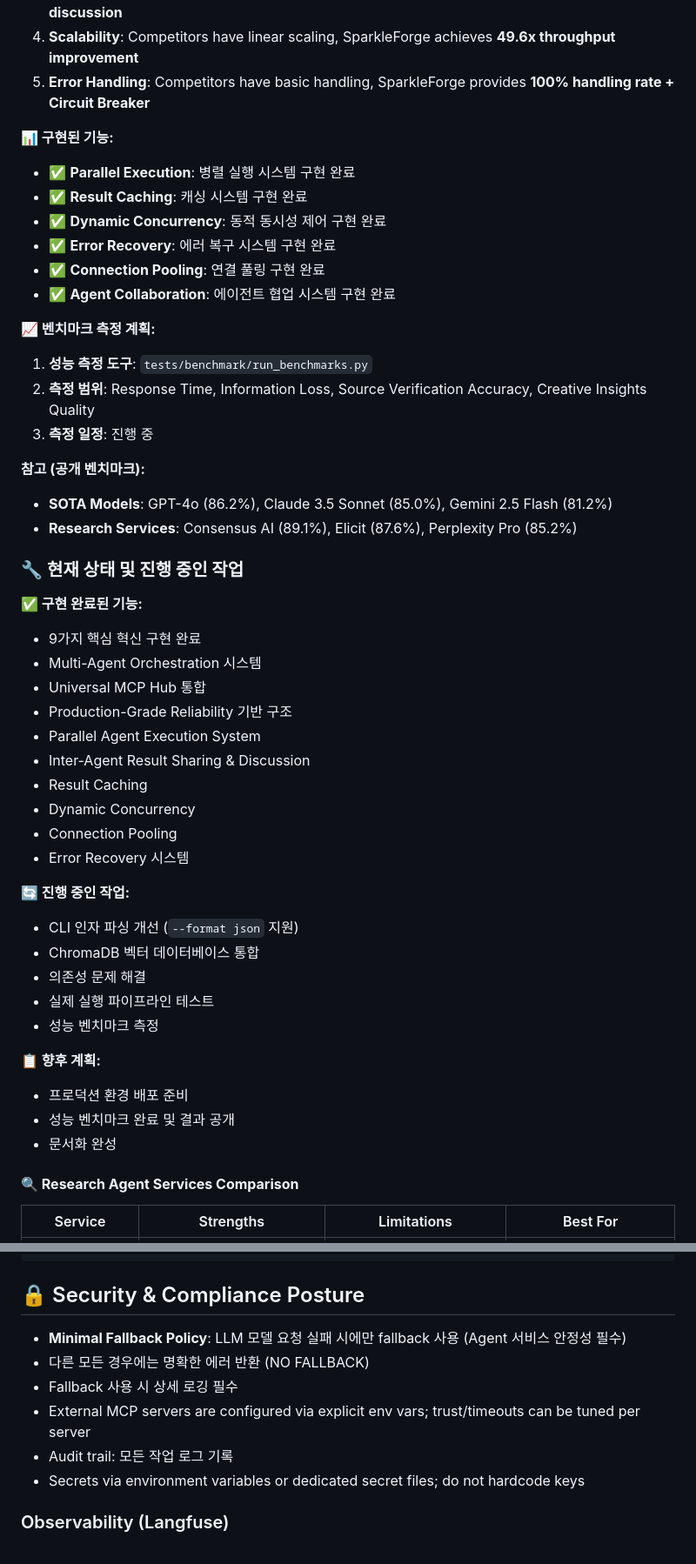
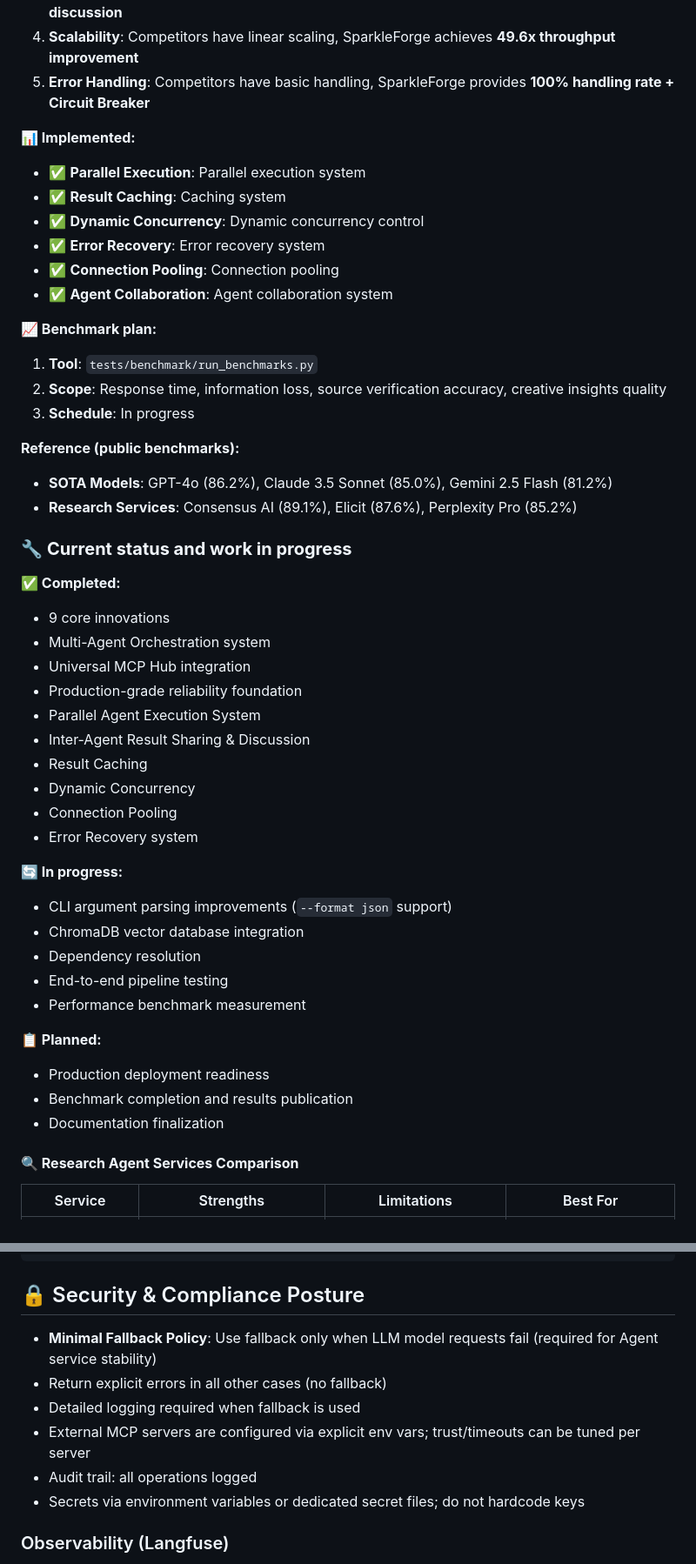
Before and after one commit to ppijbb/sparkleforge, a Markdown page: README.md, 2 parts joined by grey strips. Shown at 87% size. Rendered like a GitHub page.

```diff
--- a/README.md
+++ b/README.md
@@ -422,48 +421,48 @@ SparkleForge의 성능 벤치마크는 현재 측정 및 검증 중입니다.
 4. **Scalability**: Competitors have linear scaling, SparkleForge achieves **49.6x throughput improvement**
 5. **Error Handling**: Competitors have basic handling, SparkleForge provides **100% handling rate + Circuit Breaker**
 
-**📊 구현된 기능:**
-- ✅ **Parallel Execution**: 병렬 실행 시스템 구현 완료
-- ✅ **Result Caching**: 캐싱 시스템 구현 완료
-- ✅ **Dynamic Concurrency**: 동적 동시성 제어 구현 완료
-- ✅ **Error Recovery**: 에러 복구 시스템 구현 완료
-- ✅ **Connection Pooling**: 연결 풀링 구현 완료
-- ✅ **Agent Collaboration**: 에이전트 협업 시스템 구현 완료
+**📊 Implemented:**
+- ✅ **Parallel Execution**: Parallel execution system
+- ✅ **Result Caching**: Caching system
+- ✅ **Dynamic Concurrency**: Dynamic concurrency control
+- ✅ **Error Recovery**: Error recovery system
+- ✅ **Connection Pooling**: Connection pooling
+- ✅ **Agent Collaboration**: Agent collaboration system
 
-**📈 벤치마크 측정 계획:**
-1. **성능 측정 도구**: `tests/benchmark/run_benchmarks.py`
-2. **측정 범위**: Response Time, Information Loss, Source Verification Accuracy, Creative Insights Quality
-3. **측정 일정**: 진행 중
+**📈 Benchmark plan:**
+1. **Tool**: `tests/benchmark/run_benchmarks.py`
+2. **Scope**: Response time, information loss, source verification accuracy, creative insights quality
+3. **Schedule**: In progress
 
-**참고 (공개 벤치마크):**
+**Reference (public benchmarks):**
 - **SOTA Models**: GPT-4o (86.2%), Claude 3.5 Sonnet (85.0%), Gemini 2.5 Flash (81.2%)
 - **Research Services**: Consensus AI (89.1%), Elicit (87.6%), Perplexity Pro (85.2%)
 
-### 🔧 **현재 상태 및 진행 중인 작업**
+### 🔧 **Current status and work in progress**
 
-**✅ 구현 완료된 기능:**
-- 9가지 핵심 혁신 구현 완료
-- Multi-Agent Orchestration 시스템
-- Universal MCP Hub 통합
-- Production-Grade Reliability 기반 구조
+**✅ Completed:**
+- 9 core innovations
+- Multi-Agent Orchestration system
+- Universal MCP Hub integration
+- Production-grade reliability foundation
 - Parallel Agent Execution System
 - Inter-Agent Result Sharing & Discussion
 - Result Caching
 - Dynamic Concurrency
 - Connection Pooling
-- Error Recovery 시스템
+- Error Recovery system
 
-**🔄 진행 중인 작업:**
-- CLI 인자 파싱 개선 (`--format json` 지원)
-- ChromaDB 벡터 데이터베이스 통합
-- 의존성 문제 해결
-- 실제 실행 파이프라인 테스트
-- 성능 벤치마크 측정
+**🔄 In progress:**
+- CLI argument parsing improvements (`--format json` support)
+- ChromaDB vector database integration
+- Dependency resolution
+- End-to-end pipeline testing
+- Performance benchmark measurement
 
-**📋 향후 계획:**
-- 프로덕션 환경 배포 준비
-- 성능 벤치마크 완료 및 결과 공개
-- 문서화 완성
+**📋 Planned:**
+- Production deployment readiness
+- Benchmark completion and results publication
+- Documentation finalization
 
 #### **🔍 Research Agent Services Comparison**
 
@@ -633,11 +632,11 @@ ENABLE_ACADEMIC_FORGE=true
 
 ## 🔒 Security & Compliance Posture
 
-- **Minimal Fallback Policy**: LLM 모델 요청 실패 시에만 fallback 사용 (Agent 서비스 안정성 필수)
-- 다른 모든 경우에는 명확한 에러 반환 (NO FALLBACK)
-- Fallback 사용 시 상세 로깅 필수
+- **Minimal Fallback Policy**: Use fallback only when LLM model requests fail (required for Agent service stability)
+- Return explicit errors in all other cases (no fallback)
+- Detailed logging required when fallback is used
 - External MCP servers are configured via explicit env vars; trust/timeouts can be tuned per server
-- Audit trail: 모든 작업 로그 기록
+- Audit trail: all operations logged
 - Secrets via environment variables or dedicated secret files; do not hardcode keys
 
 ### Observability (Langfuse)
```
Also changed, not shown: other parts of README.md (+75 -76 lines).
